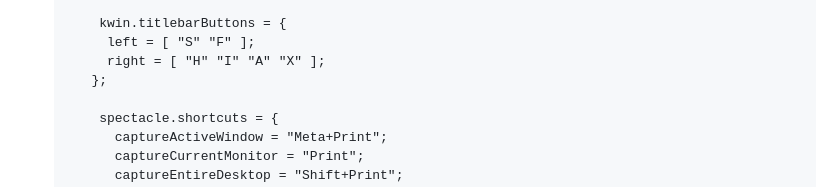
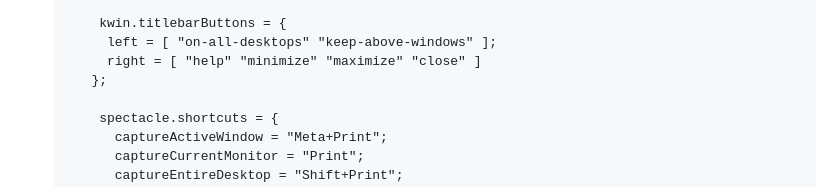
Before and after one commit to nix-community/plasma-manager, a Markdown page: README.md, the part around the change. GitHub-like rendering.

Commit message:
readme: update high level kwin interface

```diff
--- a/README.md
+++ b/README.md
@@ -18,8 +18,8 @@ Configuration is broken down into three layers:
          };
 
          kwin.titlebarButtons = {
-          left = [ "S" "F" ];
-          right = [ "H" "I" "A" "X" ];
+          left = [ "on-all-desktops" "keep-above-windows" ];
+          right = [ "help" "minimize" "maximize" "close" ]
         };
 
          spectacle.shortcuts = {
```
